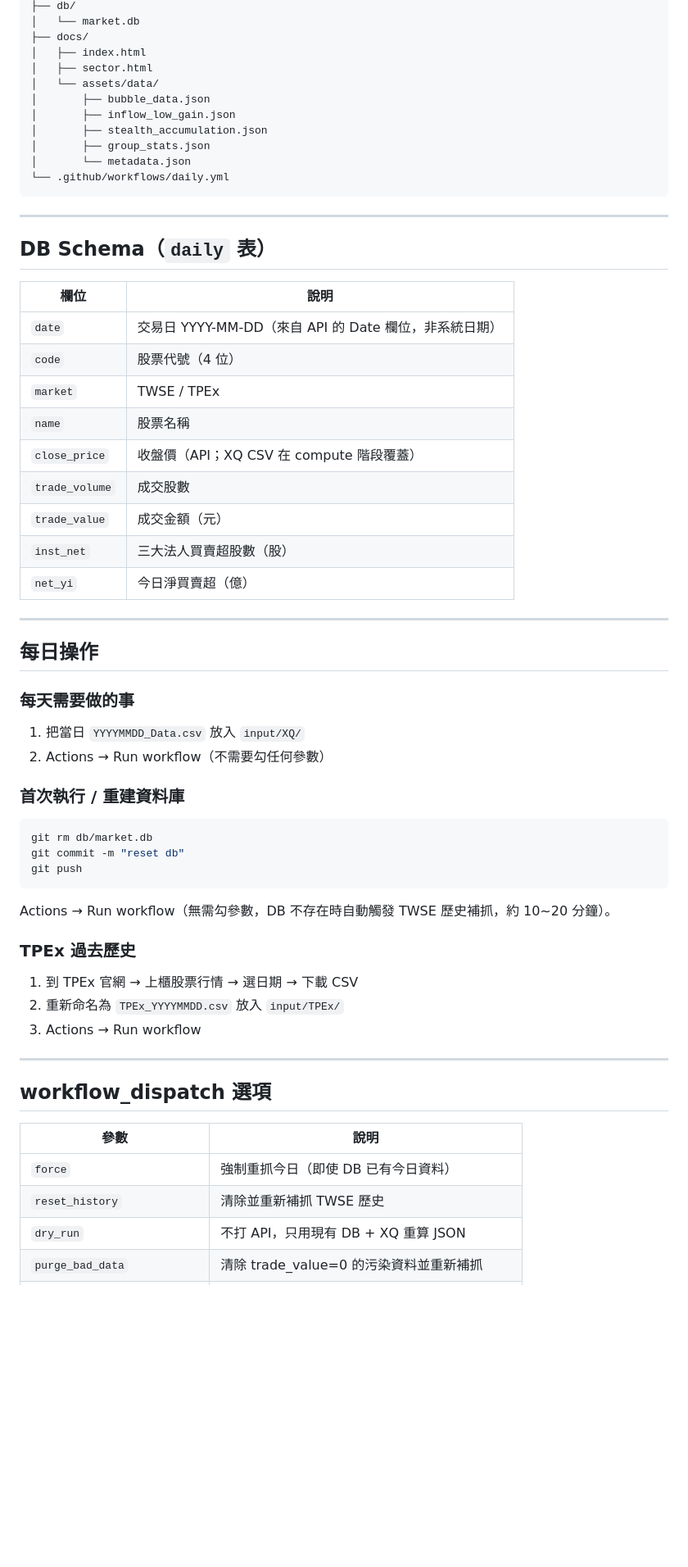
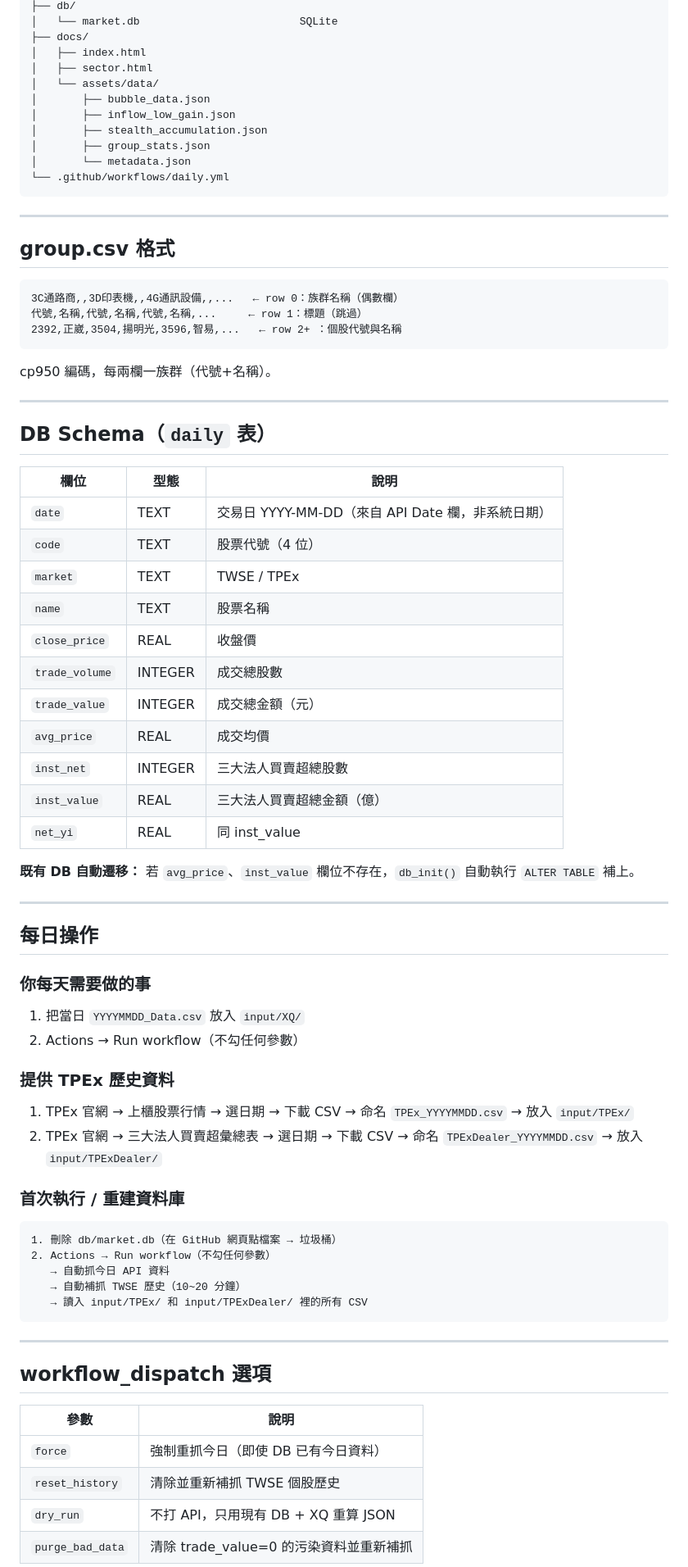
Before and after one commit to duludulu19931010/sector_rotation, a Markdown page: README.md, the part around one of its changes. Shown at 82% size. GitHub-like rendering; blank space fills up the shorter version.

````diff
--- a/README.md
+++ b/README.md
@@ -90,5 +83,5 @@ DB 不足 21 個交易日時自動觸發：
 ├── db/
-│   └── market.db
+│   └── market.db                         SQLite
 ├── docs/
 │   ├── index.html
 │   ├── sector.html
@@ -103,44 +96,59 @@ DB 不足 21 個交易日時自動觸發：
 
 ---
 
+## group.csv 格式
+
+```
+3C通路商,,3D印表機,,4G通訊設備,,...   ← row 0：族群名稱（偶數欄）
+代號,名稱,代號,名稱,代號,名稱,...     ← row 1：標題（跳過）
+2392,正崴,3504,揚明光,3596,智易,...   ← row 2+ ：個股代號與名稱
+```
+
+cp950 編碼，每兩欄一族群（代號+名稱）。
+
+---
+
 ## DB Schema（`daily` 表）
 
-| 欄位 | 說明 |
-|------|------|
-| `date` | 交易日 YYYY-MM-DD（來自 API 的 Date 欄位，非系統日期） |
-| `code` | 股票代號（4 位） |
-| `market` | TWSE / TPEx |
-| `name` | 股票名稱 |
-| `close_price` | 收盤價（API；XQ CSV 在 compute 階段覆蓋） |
-| `trade_volume` | 成交股數 |
-| `trade_value` | 成交金額（元） |
-| `inst_net` | 三大法人買賣超股數（股） |
-| `net_yi` | 今日淨買賣超（億） |
+| 欄位 | 型態 | 說明 |
+|------|------|------|
+| `date` | TEXT | 交易日 YYYY-MM-DD（來自 API Date 欄，非系統日期） |
+| `code` | TEXT | 股票代號（4 位） |
+| `market` | TEXT | TWSE / TPEx |
+| `name` | TEXT | 股票名稱 |
+| `close_price` | REAL | 收盤價 |
+| `trade_volume` | INTEGER | 成交總股數 |
+| `trade_value` | INTEGER | 成交總金額（元） |
+| `avg_price` | REAL | 成交均價 |
+| `inst_net` | INTEGER | 三大法人買賣超總股數 |
+| `inst_value` | REAL | 三大法人買賣超總金額（億） |
+| `net_yi` | REAL | 同 inst_value |
+
+**既有 DB 自動遷移：** 若 `avg_price`、`inst_value` 欄位不存在，`db_init()` 自動執行 `ALTER TABLE` 補上。
 
 ---
 
 ## 每日操作
 
-### 每天需要做的事
+### 你每天需要做的事
 
 1. 把當日 `YYYYMMDD_Data.csv` 放入 `input/XQ/`
-2. Actions → Run workflow（不需要勾任何參數）
+2. Actions → Run workflow（不勾任何參數）
+
+### 提供 TPEx 歷史資料
+
+1. TPEx 官網 → 上櫃股票行情 → 選日期 → 下載 CSV → 命名 `TPEx_YYYYMMDD.csv` → 放入 `input/TPEx/`
+2. TPEx 官網 → 三大法人買賣超彙總表 → 選日期 → 下載 CSV → 命名 `TPExDealer_YYYYMMDD.csv` → 放入 `input/TPExDealer/`
 
 ### 首次執行 / 重建資料庫
 
-```bash
-git rm db/market.db
-git commit -m "reset db"
-git push
 ```
-
-Actions → Run workflow（無需勾參數，DB 不存在時自動觸發 TWSE 歷史補抓，約 10~20 分鐘）。
-
-### TPEx 過去歷史
-
-1. 到 TPEx 官網 → 上櫃股票行情 → 選日期 → 下載 CSV
-2. 重新命名為 `TPEx_YYYYMMDD.csv` 放入 `input/TPEx/`
-3. Actions → Run workflow
+1. 刪除 db/market.db（在 GitHub 網頁點檔案 → 垃圾桶）
+2. Actions → Run workflow（不勾任何參數）
+   → 自動抓今日 API 資料
+   → 自動補抓 TWSE 歷史（10~20 分鐘）
+   → 讀入 input/TPEx/ 和 input/TPExDealer/ 裡的所有 CSV
+```
 
 ---
 
@@ -149,6 +157,6 @@ Actions → Run workflow（無需勾參數，DB 不存在時自動觸發 TWSE
 | 參數 | 說明 |
 |------|------|
 | `force` | 強制重抓今日（即使 DB 已有今日資料） |
-| `reset_history` | 清除並重新補抓 TWSE 歷史 |
+| `reset_history` | 清除並重新補抓 TWSE 個股歷史 |
 | `dry_run` | 不打 API，只用現有 DB + XQ 重算 JSON |
 | `purge_bad_data` | 清除 trade_value=0 的污染資料並重新補抓 |
````
Also changed, not shown: other parts of README.md (+35 -46 lines).
